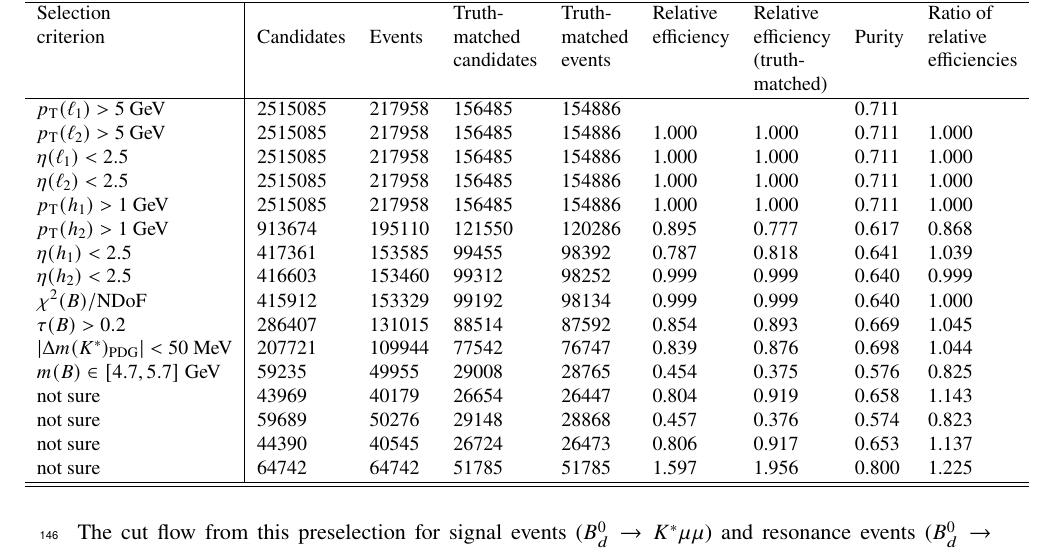
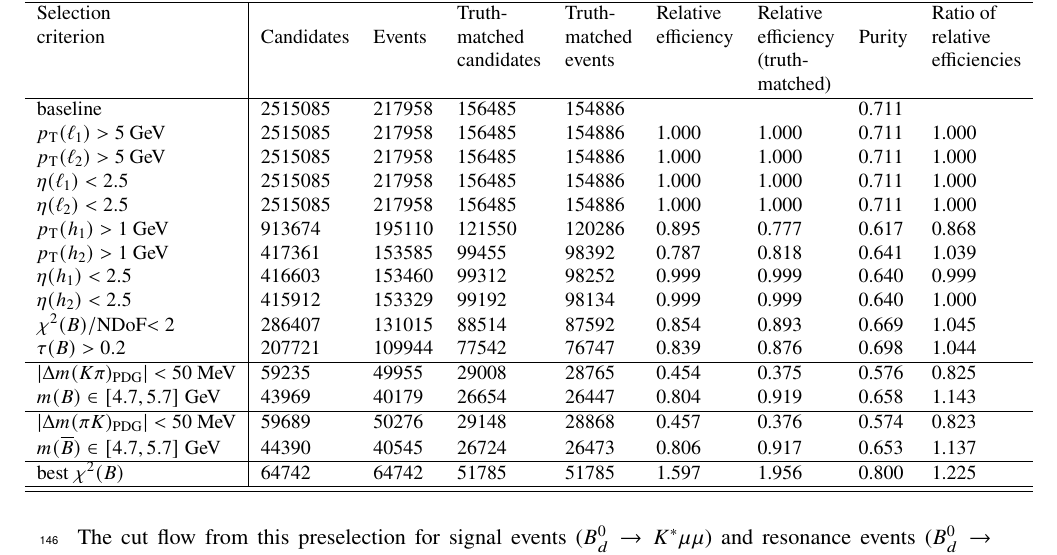
Before and after one commit to jmaniat/RK_Int_Note, a LaTeX document (ANA-BPHY-2019-16-INT1.tex, which reads tex/preselection.tex): part of page 7 of 12, cut so that both start at the same text. Compiled offline with pdfLaTeX; a LaTeX package or settings file that is missing is left out.

Commit message:
table fixed

```diff
--- a/tex/preselection.tex
+++ b/tex/preselection.tex
@@ -84,22 +84,25 @@ criterion & Candidates  & Events & matched & matched & efficiency & efficiency &
           &             &        & candidates & events &          & (truth- & & efficiencies\\
           &             &        &   &   &          & matched) & & \\
 \hline
-$\pT(\ell_1)>5$~GeV & 2515085 & 217958 & 156485 & 154886 &  &  &   0.711 &  \\
+baseline & 2515085 & 217958 & 156485 & 154886 &  &  &   0.711 &  \\
+$\pT(\ell_1)>5$~GeV & 2515085 & 217958 & 156485 & 154886 &  1.000 &  1.000 &  0.711 &  1.000 \\
 $\pT(\ell_2)>5$~GeV & 2515085 & 217958 & 156485 & 154886 &  1.000 &  1.000 &  0.711 &  1.000 \\
 $\eta(\ell_1)<2.5$ & 2515085 & 217958 & 156485 & 154886 &  1.000 &  1.000 &  0.711 &  1.000 \\
 $\eta(\ell_2)<2.5$ & 2515085 & 217958 & 156485 & 154886 &  1.000 &  1.000 &  0.711 &  1.000 \\
-$\pT(h_1)>1$~GeV & 2515085 & 217958 & 156485 & 154886 &  1.000 &  1.000 &  0.711 &  1.000 \\
-$\pT(h_2)>1$~GeV & 913674 & 195110 & 121550 & 120286 &  0.895 &  0.777 &  0.617 &  0.868 \\
-$\eta(h_1)<2.5$ & 417361 & 153585 & 99455 & 98392 &  0.787 &  0.818 &  0.641 &  1.039 \\
-$\eta(h_2)<2.5$ & 416603 & 153460 & 99312 & 98252 &  0.999 &  0.999 &  0.640 &  0.999 \\
-$\chi^2(B)/$NDoF & 415912 & 153329 & 99192 & 98134 &  0.999 &  0.999 &  0.640 &  1.000 \\
-$\tau(B)>0.2$ & 286407 & 131015 & 88514 & 87592 &  0.854 &  0.893 &  0.669 &  1.045 \\
-$|\Delta m(\kstar)_\mathrm{PDG}| < 50$~MeV & 207721 & 109944 & 77542 & 76747 &  0.839 &  0.876 &  0.698 &  1.044 \\
-$m(B)\in [4.7,5.7]$~GeV & 59235 & 49955 & 29008 & 28765 &  0.454 &  0.375 &  0.576 &  0.825 \\
-not sure & 43969 & 40179 & 26654 & 26447 &  0.804 &  0.919 &  0.658 &  1.143 \\
-not sure & 59689 & 50276 & 29148 & 28868 &  0.457 &  0.376 &  0.574 &  0.823 \\
-not sure & 44390 & 40545 & 26724 & 26473 &  0.806 &  0.917 &  0.653 &  1.137 \\
-not sure & 64742 & 64742 & 51785 & 51785 &  1.597 &  1.956 &  0.800 &  1.225 \\
+$\pT(h_1)>1$~GeV & 913674 & 195110 & 121550 & 120286 &  0.895 &  0.777 &  0.617 &  0.868 \\
+$\pT(h_2)>1$~GeV & 417361 & 153585 & 99455 & 98392 &  0.787 &  0.818 &  0.641 &  1.039 \\
+$\eta(h_1)<2.5$ & 416603 & 153460 & 99312 & 98252 &  0.999 &  0.999 &  0.640 &  0.999 \\
+$\eta(h_2)<2.5$ & 415912 & 153329 & 99192 & 98134 &  0.999 &  0.999 &  0.640 &  1.000 \\
+$\chi^2(B)/$NDoF$<2$ & 286407 & 131015 & 88514 & 87592 &  0.854 &  0.893 &  0.669 &  1.045 \\
+$\tau(B)>0.2$ & 207721 & 109944 & 77542 & 76747 &  0.839 &  0.876 &  0.698 &  1.044 \\
+\hline
+$|\Delta m(K\pi)_\mathrm{PDG}| < 50$~MeV & 59235 & 49955 & 29008 & 28765 &  0.454 &  0.375 &  0.576 &  0.825 \\
+$m(B)\in [4.7,5.7]$~GeV & 43969 & 40179 & 26654 & 26447 &  0.804 &  0.919 &  0.658 &  1.143 \\
+\hline
+$|\Delta m(\pi K)_\mathrm{PDG}| < 50$~MeV & 59689 & 50276 & 29148 & 28868 &  0.457 &  0.376 &  0.574 &  0.823 \\
+$m(\overline{B})\in [4.7,5.7]$~GeV & 44390 & 40545 & 26724 & 26473 &  0.806 &  0.917 &  0.653 &  1.137 \\
+\hline
+best $\chi^2(B)$ & 64742 & 64742 & 51785 & 51785 &  1.597 &  1.956 &  0.800 &  1.225 \\
 \hline\hline
 \end{tabular}
 }
```
